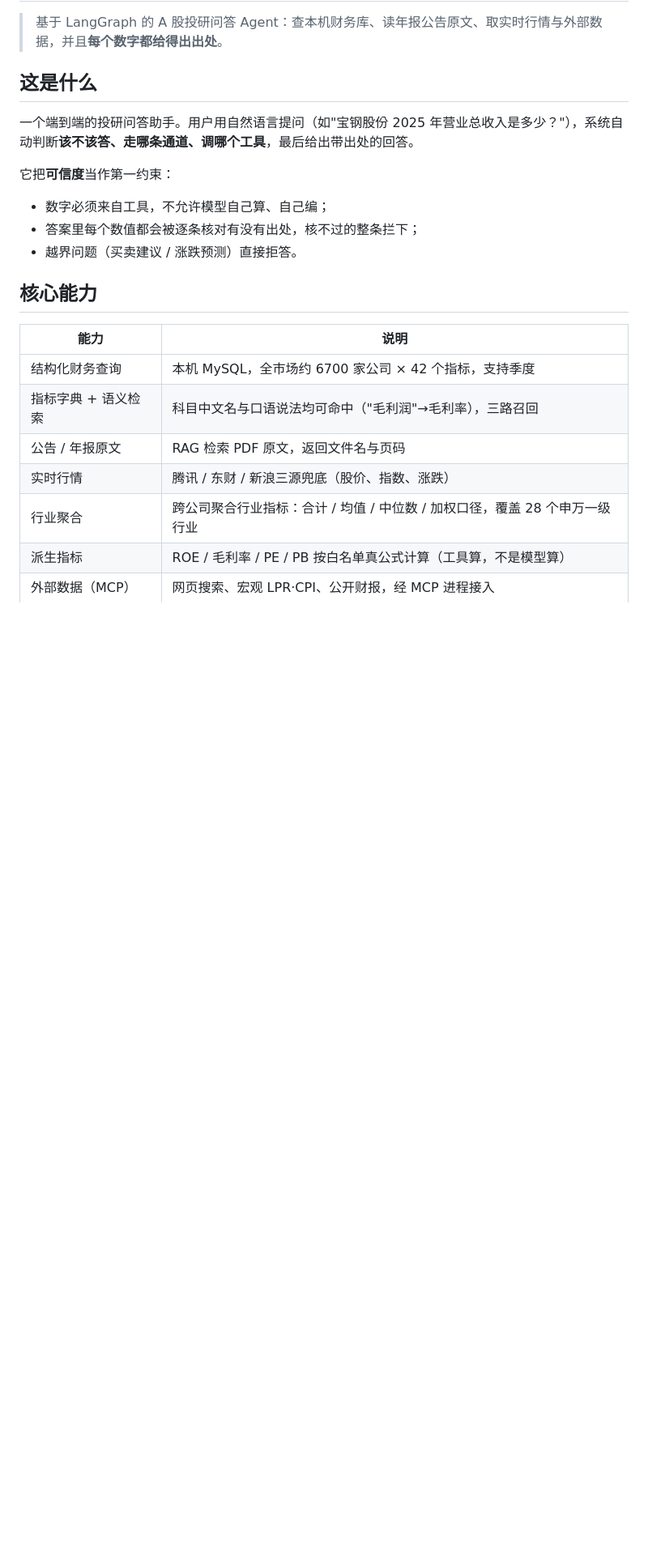
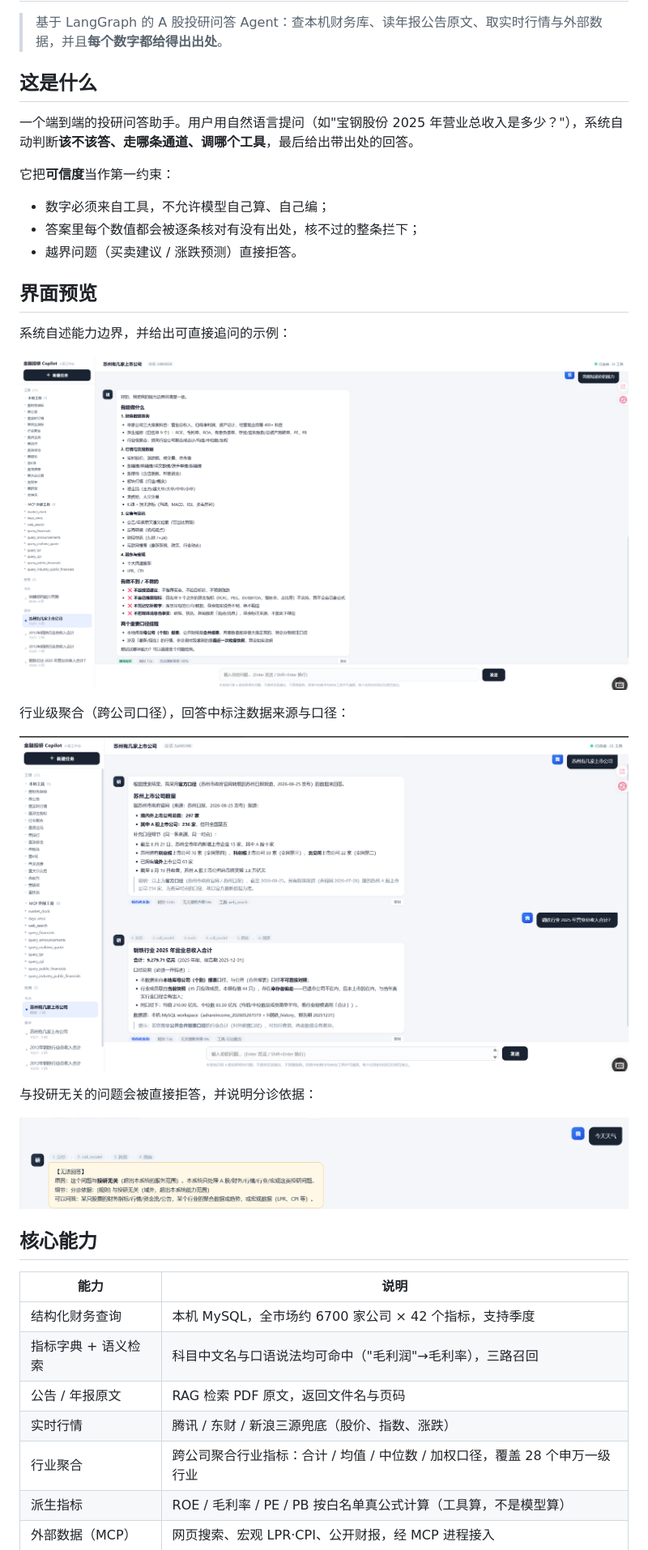
Before and after one commit to 102722jl-hash/finance-research-copilot, a Markdown page: README.md, the part around the change printed below. Shown: that part at 81% size. GitHub-like rendering; pictures changed too: screenshots/01-capability-overview.png (added), screenshots/02-industry-aggregation.png (added), screenshots/03-rejection.png (added); blank space fills up the shorter version.

Commit message:
docs: README 增加界面截图预览

```diff
--- a/README.md
+++ b/README.md
@@ -11,6 +11,20 @@
 - 数字必须来自工具，不允许模型自己算、自己编；
 - 答案里每个数值都会被逐条核对有没有出处，核不过的整条拦下；
 - 越界问题（买卖建议 / 涨跌预测）直接拒答。
+
+## 界面预览
+
+系统自述能力边界，并给出可直接追问的示例：
+
+![能力边界说明](screenshots/01-capability-overview.png)
+
+行业级聚合（跨公司口径），回答中标注数据来源与口径：
+
+![行业聚合](screenshots/02-industry-aggregation.png)
+
+与投研无关的问题会被直接拒答，并说明分诊依据：
+
+![越界拒答](screenshots/03-rejection.png)
 
 ## 核心能力
 
```
Also changed, not shown: other parts of README.md (+1 -0 lines).
